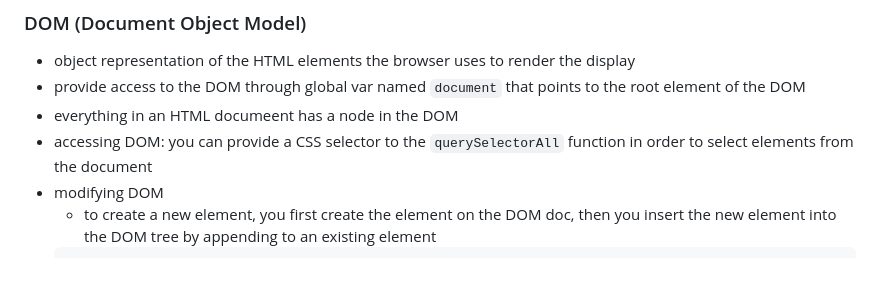
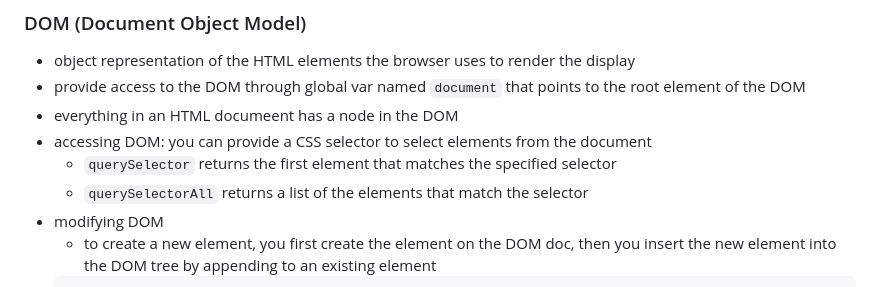
Before and after one commit to rileywoolf/startup, a Markdown page: README.md, the part around the change. Drawn GitHub-style.

Commit message:
added a couple of notes while studying for midterm

````diff
--- a/README.md
+++ b/README.md
@@ -422,7 +422,9 @@ const obj = {
 - object representation of the HTML elements the browser uses to render the display
 - provide access to the DOM through global var named `document` that points to the root element of the DOM
 - everything in an HTML documeent has a node in the DOM
-- accessing DOM: you can provide a CSS selector to the `querySelectorAll` function in order to select elements from the document
+- accessing DOM: you can provide a CSS selector to select elements from the document
+  - `querySelector` returns the first element that matches the specified selector
+  - `querySelectorAll` returns a list of the elements that match the selector
 - modifying DOM
   - to create a new element, you first create the element on the DOM doc, then you insert the new element into the DOM tree by appending to an existing element
   ```
````
